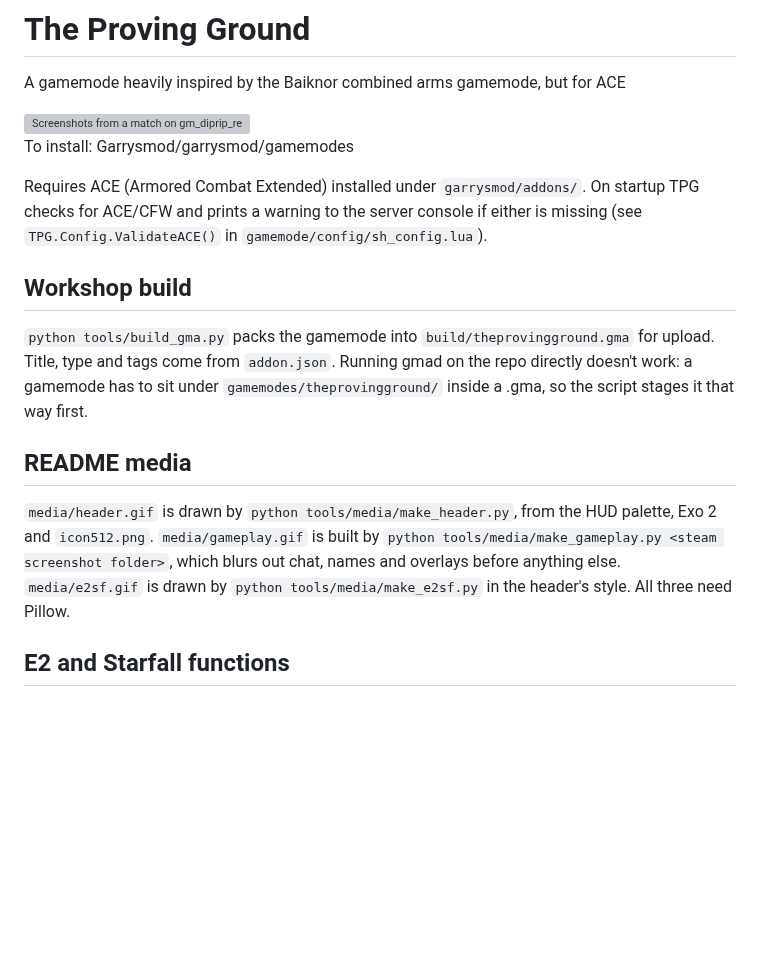
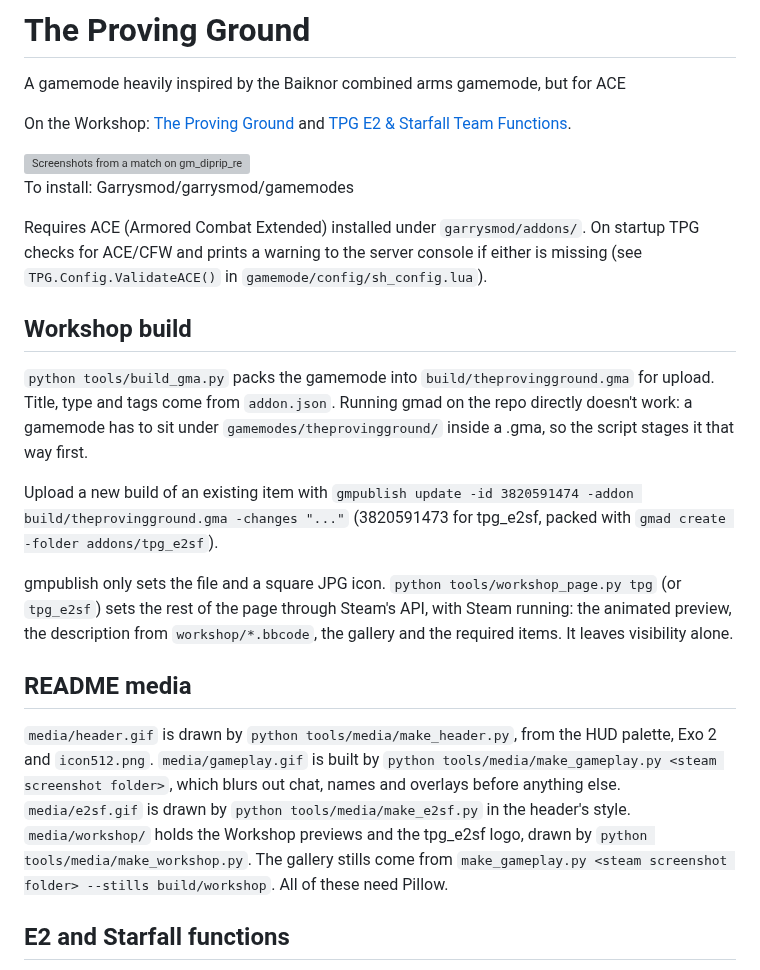
Before and after one commit to ACE-Project-Team/theprovingground, a Markdown page: README.md, the part around the change. Rendered like a GitHub page; blank space fills up the shorter version; grey boxes are pictures that could not be loaded.

Commit message:
Add Workshop pages: animated previews, descriptions and a page upload script

```diff
--- a/README.md
+++ b/README.md
@@ -2,6 +2,9 @@
 
 # The Proving Ground
 A gamemode heavily inspired by the Baiknor combined arms gamemode, but for ACE
+
+On the Workshop: [The Proving Ground](https://steamcommunity.com/sharedfiles/filedetails/?id=3820591474)
+and [TPG E2 & Starfall Team Functions](https://steamcommunity.com/sharedfiles/filedetails/?id=3820591473).
 
 <img src="media/gameplay.gif" alt="Screenshots from a match on gm_diprip_refinery" width="100%">
 
@@ -19,13 +22,24 @@ Title, type and tags come from `addon.json`. Running gmad on the repo directly d
 gamemode has to sit under `gamemodes/theprovingground/` inside a .gma, so the script stages it
 that way first.
 
+Upload a new build of an existing item with
+`gmpublish update -id 3820591474 -addon build/theprovingground.gma -changes "..."`
+(3820591473 for tpg_e2sf, packed with `gmad create -folder addons/tpg_e2sf`).
+
+gmpublish only sets the file and a square JPG icon. `python tools/workshop_page.py tpg` (or
+`tpg_e2sf`) sets the rest of the page through Steam's API, with Steam running: the animated
+preview, the description from `workshop/*.bbcode`, the gallery and the required items. It leaves
+visibility alone.
+
 ## README media
 
 `media/header.gif` is drawn by `python tools/media/make_header.py`, from the HUD palette, Exo 2
 and `icon512.png`. `media/gameplay.gif` is built by `python tools/media/make_gameplay.py <steam
 screenshot folder>`, which blurs out chat, names and overlays before anything else.
-`media/e2sf.gif` is drawn by `python tools/media/make_e2sf.py` in the header's style. All three
-need Pillow.
+`media/e2sf.gif` is drawn by `python tools/media/make_e2sf.py` in the header's style.
+`media/workshop/` holds the Workshop previews and the tpg_e2sf logo, drawn by
+`python tools/media/make_workshop.py`. The gallery stills come from
+`make_gameplay.py <steam screenshot folder> --stills build/workshop`. All of these need Pillow.
 
 ## E2 and Starfall functions
 
```
Also changed, not shown: media/workshop/tpg_e2sf_icon.png (added), media/workshop/tpg_e2sf_thumb.gif (added), media/workshop/tpg_thumb.gif (added), 5 other files.
